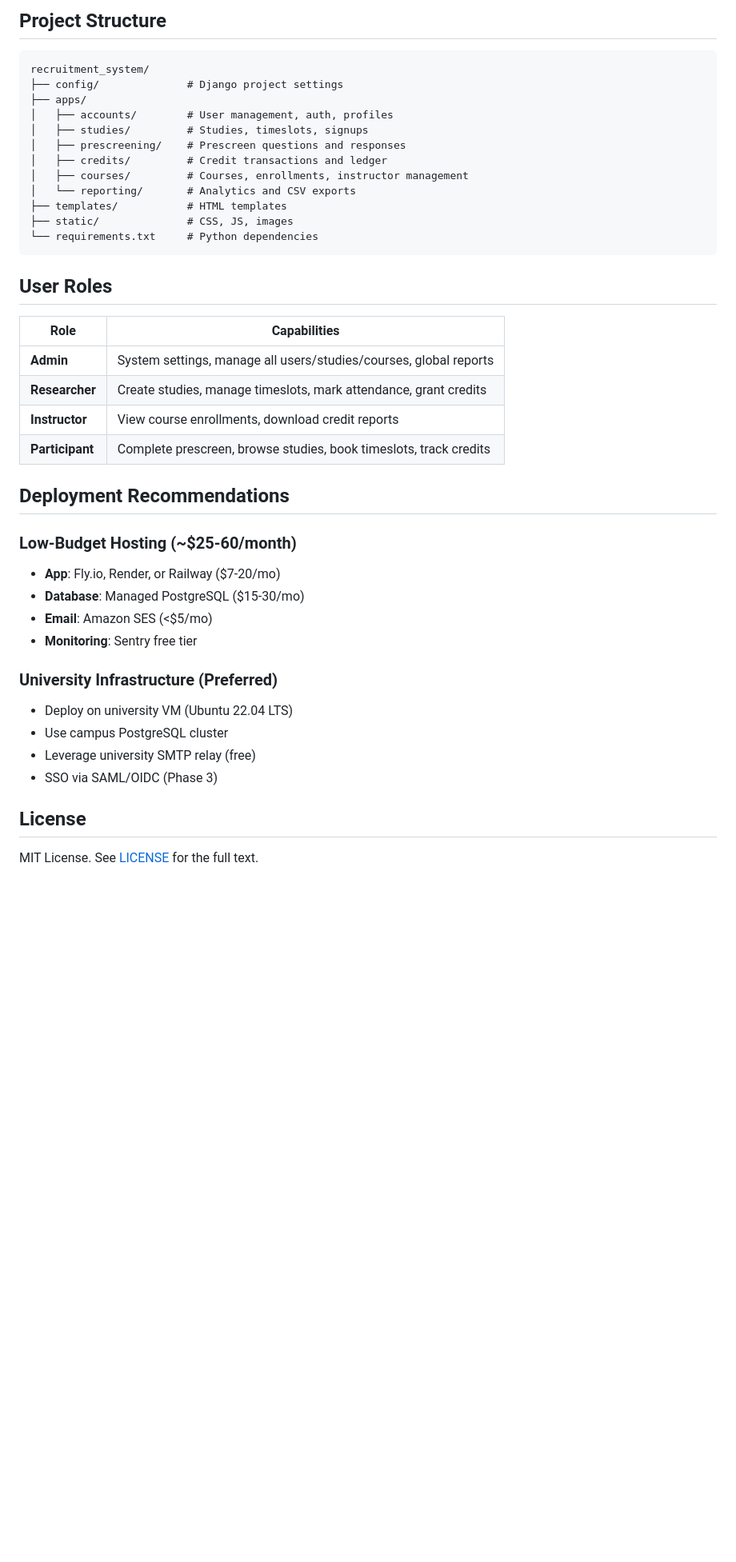
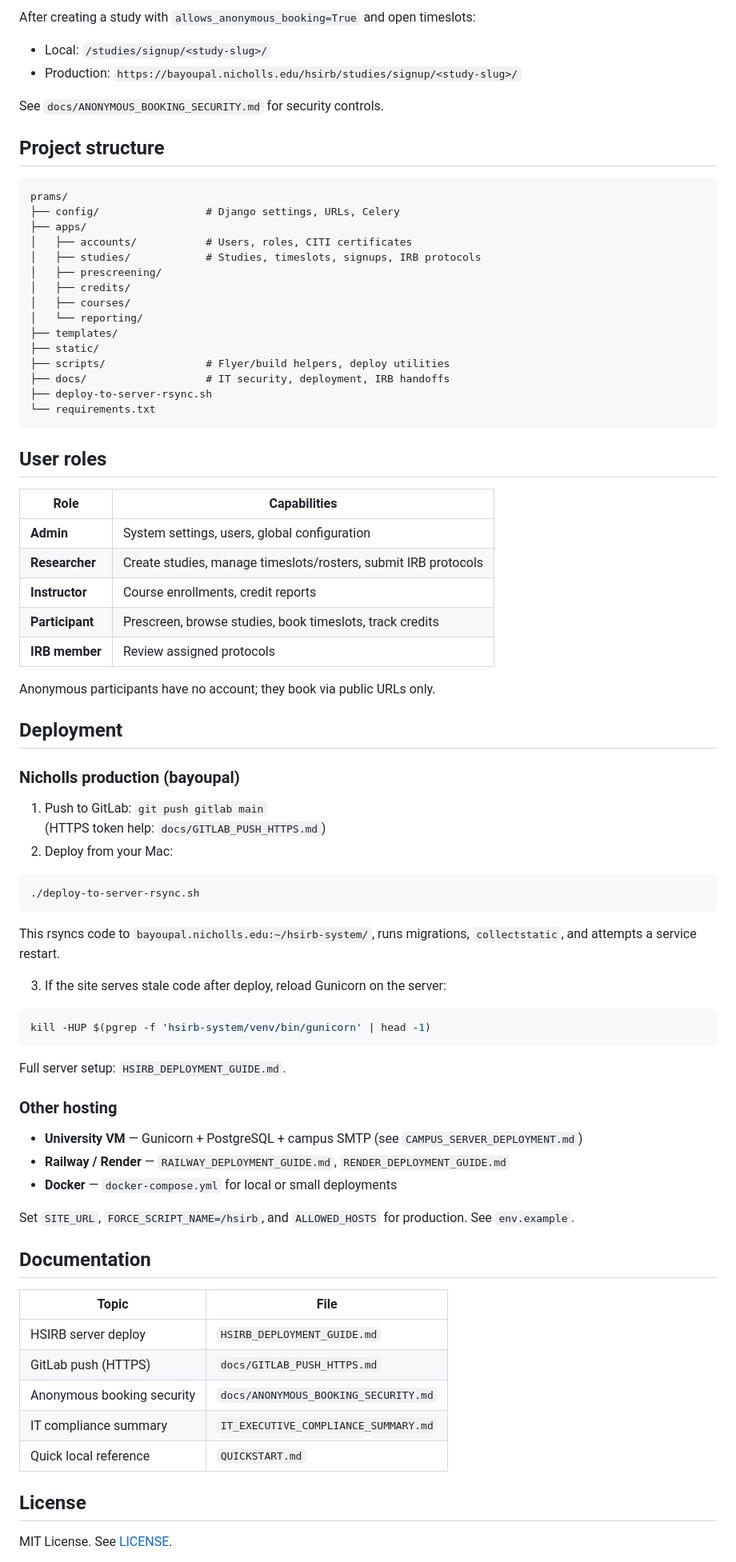
Before and after one commit to chriscastille6/SONA-System, a Markdown page: README.md, the part around one of its changes. Shown at 80% size. Drawn GitHub-style; blank space fills up the shorter version.

````diff
--- a/README.md
+++ b/README.md
@@ -73,45 +76,84 @@ Access the application at `http://localhost:8000`
 
-## Project Structure
+After creating a study with `allows_anonymous_booking=True` and open timeslots:
+
+- Local: `/studies/signup/<study-slug>/`
+- Production: `https://bayoupal.nicholls.edu/hsirb/studies/signup/<study-slug>/`
+
+See `docs/ANONYMOUS_BOOKING_SECURITY.md` for security controls.
+
+## Project structure
 
 ```
-recruitment_system/
-├── config/              # Django project settings
+prams/
+├── config/                 # Django settings, URLs, Celery
 ├── apps/
-│   ├── accounts/        # User management, auth, profiles
-│   ├── studies/         # Studies, timeslots, signups
-│   ├── prescreening/    # Prescreen questions and responses
-│   ├── credits/         # Credit transactions and ledger
-│   ├── courses/         # Courses, enrollments, instructor management
-│   └── reporting/       # Analytics and CSV exports
-├── templates/           # HTML templates
-├── static/              # CSS, JS, images
-└── requirements.txt     # Python dependencies
+│   ├── accounts/           # Users, roles, CITI certificates
+│   ├── studies/            # Studies, timeslots, signups, IRB protocols
+│   ├── prescreening/
+│   ├── credits/
+│   ├── courses/
+│   └── reporting/
+├── templates/
+├── static/
+├── scripts/                # Flyer/build helpers, deploy utilities
+├── docs/                   # IT security, deployment, IRB handoffs
+├── deploy-to-server-rsync.sh
+└── requirements.txt
 ```
 
-## User Roles
+## User roles
 
 | Role | Capabilities |
 |------|-------------|
-| **Admin** | System settings, manage all users/studies/courses, global reports |
-| **Researcher** | Create studies, manage timeslots, mark attendance, grant credits |
-| **Instructor** | View course enrollments, download credit reports |
-| **Participant** | Complete prescreen, browse studies, book timeslots, track credits |
+| **Admin** | System settings, users, global configuration |
+| **Researcher** | Create studies, manage timeslots/rosters, submit IRB protocols |
+| **Instructor** | Course enrollments, credit reports |
+| **Participant** | Prescreen, browse studies, book timeslots, track credits |
+| **IRB member** | Review assigned protocols |
 
-## Deployment Recommendations
+Anonymous participants have no account; they book via public URLs only.
 
-### Low-Budget Hosting (~$25-60/month)
-- **App**: Fly.io, Render, or Railway ($7-20/mo)
-- **Database**: Managed PostgreSQL ($15-30/mo)
-- **Email**: Amazon SES (<$5/mo)
-- **Monitoring**: Sentry free tier
+## Deployment
 
-### University Infrastructure (Preferred)
-- Deploy on university VM (Ubuntu 22.04 LTS)
-- Use campus PostgreSQL cluster
-- Leverage university SMTP relay (free)
-- SSO via SAML/OIDC (Phase 3)
+### Nicholls production (bayoupal)
+
+1. Push to GitLab: `git push gitlab main`
+   (HTTPS token help: `docs/GITLAB_PUSH_HTTPS.md`)
+2. Deploy from your Mac:
+
+```bash
+./deploy-to-server-rsync.sh
+```
+
+This rsyncs code to `bayoupal.nicholls.edu:~/hsirb-system/`, runs migrations, `collectstatic`, and attempts a service restart.
+
+3. If the site serves stale code after deploy, reload Gunicorn on the server:
+
+```bash
+kill -HUP $(pgrep -f 'hsirb-system/venv/bin/gunicorn' | head -1)
+```
+
+Full server setup: `HSIRB_DEPLOYMENT_GUIDE.md`.
+
+### Other hosting
+
+- **University VM** — Gunicorn + PostgreSQL + campus SMTP (see `CAMPUS_SERVER_DEPLOYMENT.md`)
+- **Railway / Render** — `RAILWAY_DEPLOYMENT_GUIDE.md`, `RENDER_DEPLOYMENT_GUIDE.md`
+- **Docker** — `docker-compose.yml` for local or small deployments
+
+Set `SITE_URL`, `FORCE_SCRIPT_NAME=/hsirb`, and `ALLOWED_HOSTS` for production. See `env.example`.
+
+## Documentation
+
+| Topic | File |
+|-------|------|
+| HSIRB server deploy | `HSIRB_DEPLOYMENT_GUIDE.md` |
+| GitLab push (HTTPS) | `docs/GITLAB_PUSH_HTTPS.md` |
+| Anonymous booking security | `docs/ANONYMOUS_BOOKING_SECURITY.md` |
+| IT compliance summary | `IT_EXECUTIVE_COMPLIANCE_SUMMARY.md` |
+| Quick local reference | `QUICKSTART.md` |
 
 ## License
 
-MIT License. See [LICENSE](LICENSE) for the full text.
+MIT License. See [LICENSE](LICENSE).
 
````
Also changed, not shown: other parts of README.md (+51 -53 lines).
